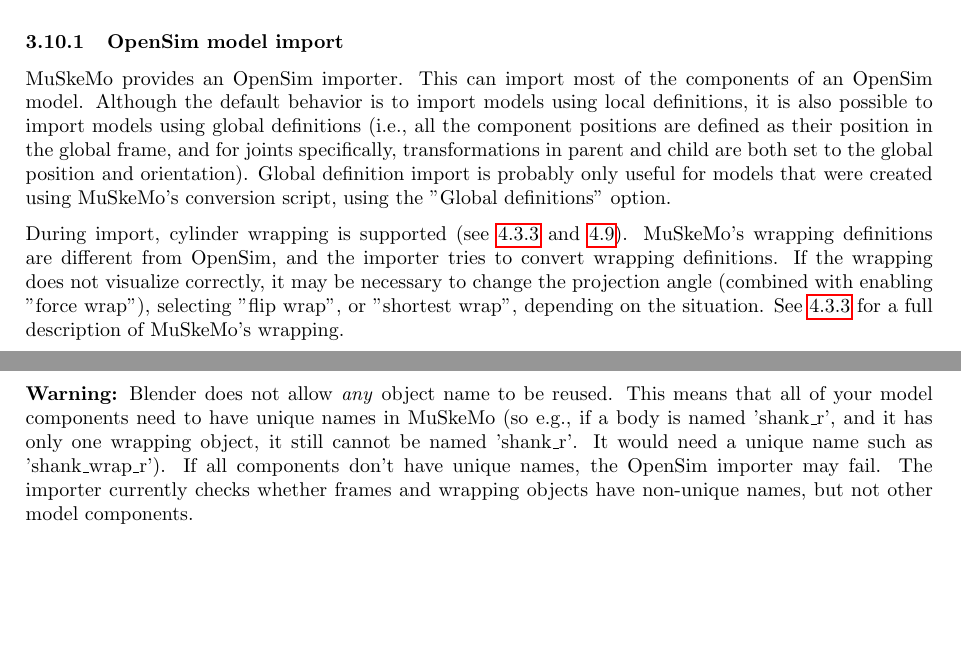
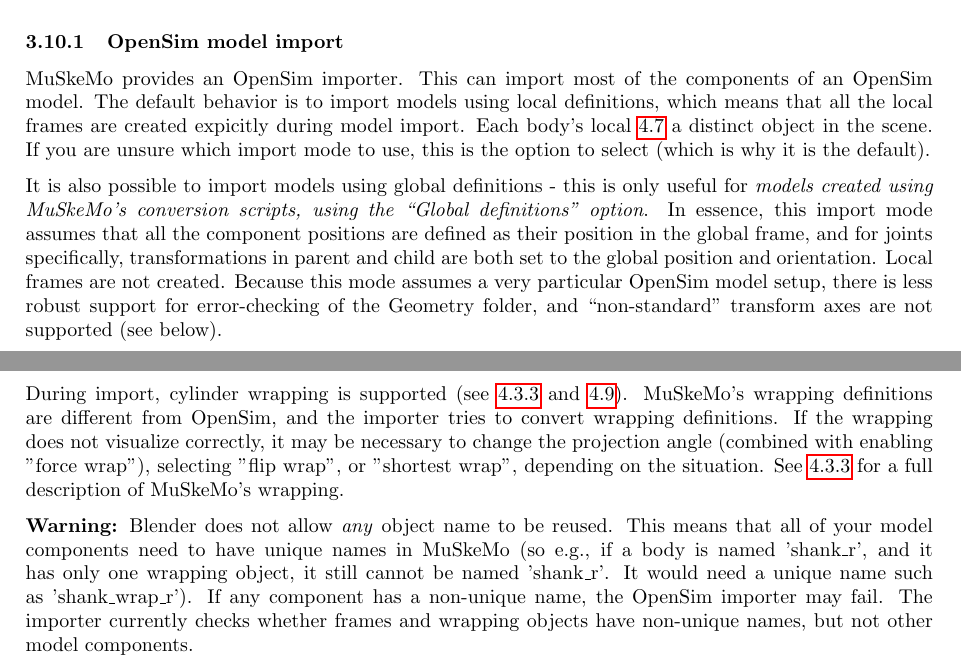
Before and after one commit to PashavanBijlert/MuSkeMo, a LaTeX document (MuSkeMo manual/MuSkeMo manual.tex): two parts of pages 15 and 16 of 36, joined at a grey line, cut so that both start at the same text, the shorter picture padded with empty space. Compiled offline with pdfLaTeX.

Commit message:
Document OpenSim importer fix #98

```diff
--- a/MuSkeMo manual/MuSkeMo manual.tex
+++ b/MuSkeMo manual/MuSkeMo manual.tex
@@ -503,17 +503,18 @@
 
 \subsubsection{OpenSim model import}
 \label{sec:opensimimporter}
-MuSkeMo provides an OpenSim importer. This can import most of the components of an OpenSim model. Although the default behavior is to import models using local definitions, it is also possible to import models using global definitions (i.e., all the component positions are defined as their position in the global frame, and for joints specifically, transformations in parent and child are both set to the global position and orientation). Global definition import is probably only useful for models that were created using MuSkeMo's conversion script, using the "Global definitions" option.
+MuSkeMo provides an OpenSim importer. This can import most of the components of an OpenSim model. The default behavior is to import models using local definitions, which means that all the local frames are created expicitly during model import. Each body's local \ref{sec:frame} a distinct object in the scene. If you are unsure which import mode to use, this is the option to select (which is why it is the default).
+
+It is also possible to import models using global definitions - this is only useful for \textit{models created using MuSkeMo's conversion scripts, using the ``Global definitions" option}. In essence, this import mode assumes that all the component positions are defined as their position in the global frame, and for joints specifically, transformations in parent and child are both set to the global position and orientation. Local frames are not created. Because this mode assumes a very particular OpenSim model setup, there is less robust support for error-checking of the Geometry folder, and ``non-standard'' transform axes are not supported (see below).
 
 During import, cylinder wrapping is supported (see \ref{sec:musclewrapping} and \ref{sec:wrapgeom}). MuSkeMo's wrapping definitions are different from OpenSim, and the importer tries to convert wrapping definitions. If the wrapping does not visualize correctly, it may be necessary to change the projection angle (combined with enabling "force wrap"), selecting "flip wrap", or "shortest wrap", depending on the situation. See \ref{sec:musclewrapping} for a full description of MuSkeMo's wrapping.
 
-\textbf{Warning:} Blender does not allow \textit{any} object name to be reused. This means that all of your model components need to have unique names in MuSkeMo (so e.g., if a body is named 'shank\_r', and it has only one wrapping object, it still cannot be named 'shank\_r'. It would need a unique name such as 'shank\_wrap\_r'). If all components don't have unique names, the OpenSim importer may fail. The importer currently checks whether frames and wrapping objects have non-unique names, but not other model components.
+\textbf{Warning:} Blender does not allow \textit{any} object name to be reused. This means that all of your model components need to have unique names in MuSkeMo (so e.g., if a body is named 'shank\_r', and it has only one wrapping object, it still cannot be named 'shank\_r'. It would need a unique name such as 'shank\_wrap\_r'). If any component has a non-unique name, the OpenSim importer may fail. The importer currently checks whether frames and wrapping objects have non-unique names, but not other model components.
 
 MuSkeMo does not support conditional or moving path points. These are automatically converted to regular path points during model import. For moving path points, the point position is selected that corresponds to the position when the controlling joint coordinate is equal to 0.
 
 OpenSim models with \href{https://simtk.org/api_docs/opensim/api_docs/classOpenSim_1_1CustomJoint.html}{CustomJoints} (and perhaps other joint types with a \href{https://simtk.org/api_docs/opensim/api_docs/classOpenSim_1_1SpatialTransform.html}{SpatialTransform}) can have \href{https://simtk.org/api_docs/opensim/api_docs/classOpenSim_1_1TransformAxis.html}{Transform Axes} that are different from the joint's principal axes, or have a specific user-defined order. In essence, Custom Joints allow users to define custom rotation application order about arbitrary axes, and allows translations about arbitrary axes as well (and the translation and orientation axes do not need to match). Such flexibility is not currently possible in MuSkeMo, R1 is always coordinate\_Rx (about the joint's local (1,0,0) axis), R2 is always coordinate\_Ry, and R3 is always coordinate\_Rz, and Tx, Ty, and Tz are about the same axes as the rotational axes. If a CustomJoint defines a different rotation order than Rx - Ry - Rz, and/or defines any of the transformations about different axes than (1,0,0), (0,1,0), or (0,0,1) (in that specific order), then the transform axes are treated as ``non standard". In this situation, MuSkeMo stores the name of the ``rotation1" coordinate as the ``coordinate\_Rx" (regardless of whether it originally encoded an x-axis rotation), ``rotation2" as ``coordinate\_Ry", and ``rotation3" as ``coordinate\_Rz", and the same for the translatory coordinates. The custom transform axes are stored as a Python dictionary in a custom property named ``transform\_axes". These transform axes are mapped onto the joint rotations themselves when importing trajectories (see \ref{sec:trajectoryimport}), using axis-angle rotations (see sec. \ref{sec:axisanglerotation}) in x-y-z order (thus preserving the user-defined custom order that was encoded in the CustomJoint). MuSkeMo warns the user during model import if such transform axes were detected and stored in a joint's custom data.
 Non-standard axes are also assumed when the root joint's default pose is not aligned with the global reference frame.
-
 
 
 OpenSim models require a joint that connects the model to the ground that decides the global degrees of freedom (MuSkeMo calls this a root joint). If a user creates an OpenSim model without defining a root joint, OpenSim automatically creates one (or multiple) \href{https://simtk.org/api_docs/opensim/api_docs/classOpenSim_1_1FreeJoint.html}{FreeJoints}, without any frames defined within the joint. If such a model is imported into MuSkeMo using local definitions, MuSkeMo creates these implicit frames at the origin, and guesses the intended OpenSim naming convention.
```
Also changed, not shown: MuSkeMo manual/MuSkeMo manual.pdf.
